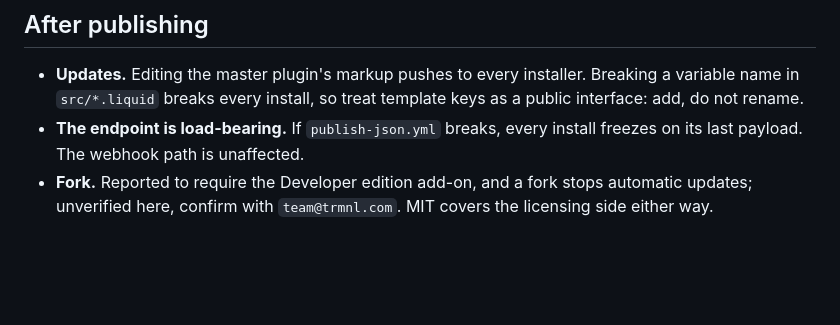
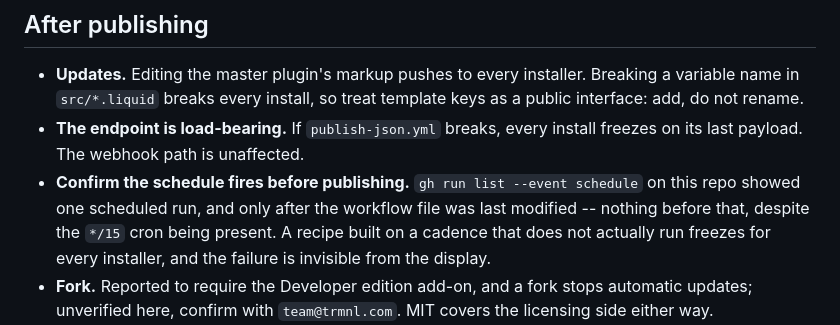
Before and after one commit to pmagnomuller/trmnl-omie, a Markdown page: trmnl/PUBLISH.md, the part around the change. Drawn GitHub-style; blank space fills up the shorter version.

Commit message:
docs: warn that the cron cadence is unproven
One scheduled run observed (12:55Z), and only after the workflow file was last
modified; nothing before it despite the */15 cron being present on the branch
for hours. Publishing a recipe on an untested cadence freezes every install
silently, so the runbook now says to check `gh run list --event schedule` first.

Co-Authored-By: Claude Fable 5.1 <noreply@anthropic.com>

```diff
--- a/trmnl/PUBLISH.md
+++ b/trmnl/PUBLISH.md
@@ -162,6 +162,11 @@ email.
   template keys as a public interface: add, do not rename.
 - **The endpoint is load-bearing.** If `publish-json.yml` breaks, every install
   freezes on its last payload. The webhook path is unaffected.
+- **Confirm the schedule fires before publishing.** `gh run list --event
+  schedule` on this repo showed one scheduled run, and only after the workflow
+  file was last modified -- nothing before that, despite the `*/15` cron being
+  present. A recipe built on a cadence that does not actually run freezes for
+  every installer, and the failure is invisible from the display.
 - **Fork.** Reported to require the Developer edition add-on, and a fork stops
   automatic updates; unverified here, confirm with `team@trmnl.com`. MIT covers
   the licensing side either way.
```
